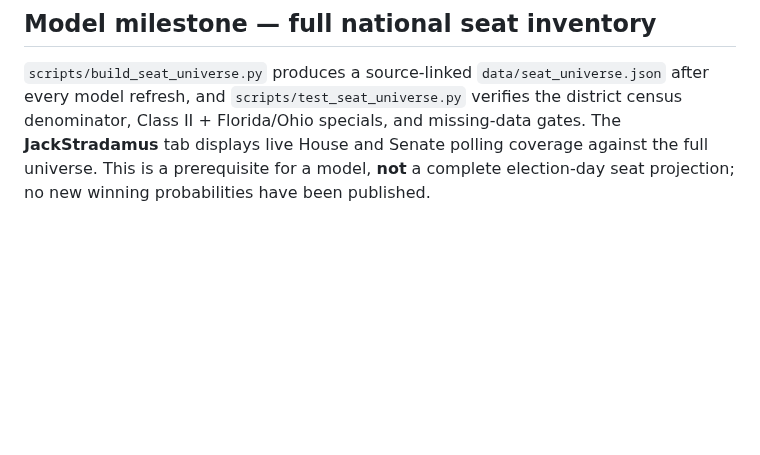
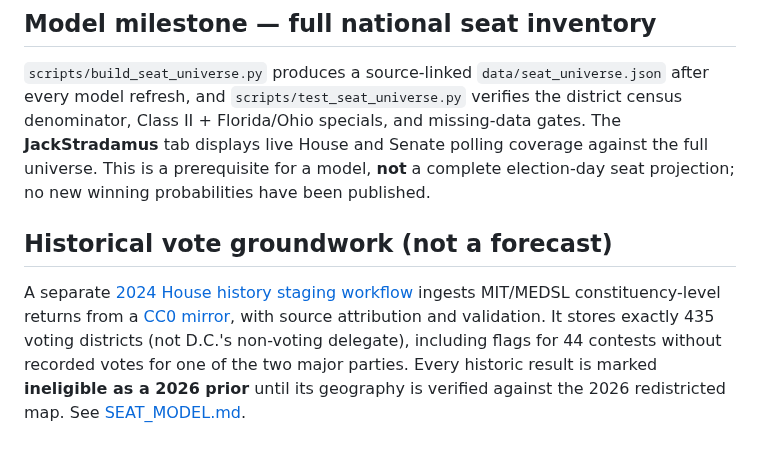
Before and after one commit to jmon18-rgb/Election-Command-Center, a Markdown page: README.md, the part around the change. Drawn GitHub-style; blank space fills up the shorter version.

Commit message:
Document 2024 House historical returns staged with 435 voting districts and geography caveats

```diff
--- a/README.md
+++ b/README.md
@@ -56,3 +56,7 @@ The supplemental PollResults.org feed is sorted by its **full source `createdAt`
 ## Model milestone — full national seat inventory
 
 `scripts/build_seat_universe.py` produces a source-linked `data/seat_universe.json` after every model refresh, and `scripts/test_seat_universe.py` verifies the district census denominator, Class II + Florida/Ohio specials, and missing-data gates. The **JackStradamus** tab displays live House and Senate polling coverage against the full universe. This is a prerequisite for a model, **not** a complete election-day seat projection; no new winning probabilities have been published.
+
+## Historical vote groundwork (not a forecast)
+
+A separate [2024 House history staging workflow](.github/workflows/stage-house-history.yml) ingests MIT/MEDSL constituency-level returns from a [CC0 mirror](https://crproject.org/), with source attribution and validation. It stores exactly 435 voting districts (not D.C.'s non-voting delegate), including flags for 44 contests without recorded votes for one of the two major parties. Every historic result is marked **ineligible as a 2026 prior** until its geography is verified against the 2026 redistricted map. See [SEAT_MODEL.md](SEAT_MODEL.md).
```
